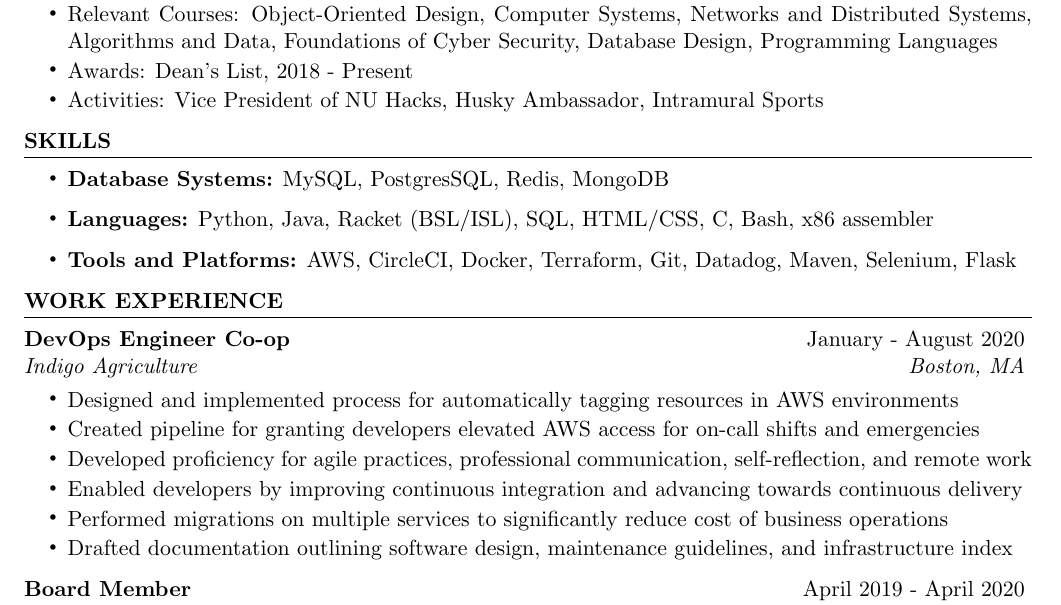
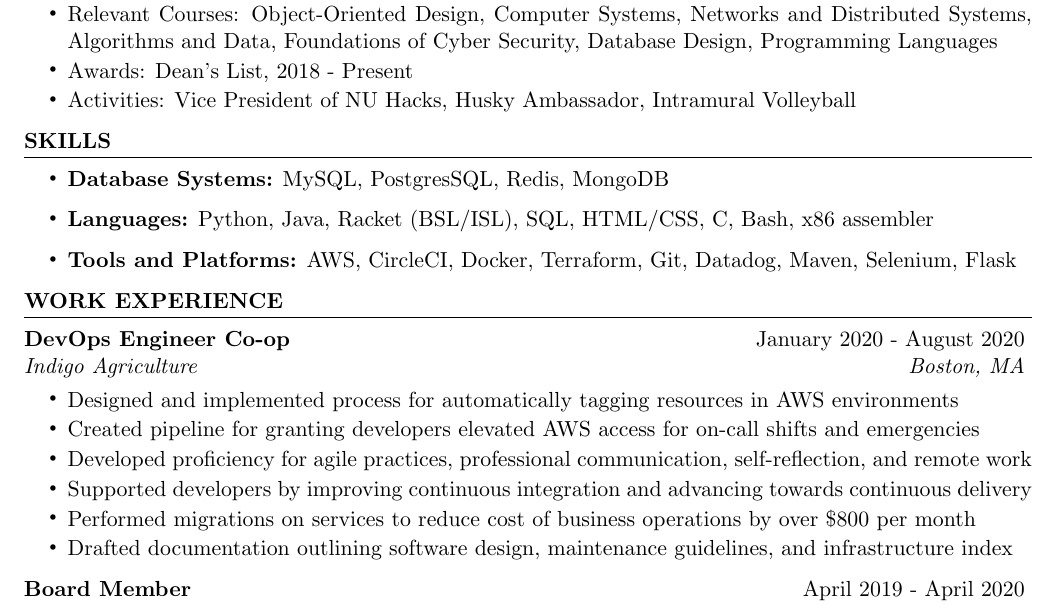
Before and after one commit to kyleposluns/Resume, a LaTeX CV (src/resume.tex): part of the page, cut so that both start at the same text. Compiled offline with pdfLaTeX.

Commit message:
updated resume

```diff
--- a/src/resume.tex
+++ b/src/resume.tex
@@ -33,7 +33,7 @@
 \item Candidate for a Bachelor of Science in Computer Science, May 2022
 \item Relevant Courses: Object-Oriented Design, Computer Systems, Networks and Distributed Systems,  Algorithms and Data, Foundations of Cyber Security, Database Design, Programming Languages
 \item Awards: Dean's List, 2018 - Present
-\item Activities: Vice President of NU Hacks, Husky Ambassador, Intramural Sports
+\item Activities: Vice President of NU Hacks, Husky Ambassador, Intramural Volleyball
 \end{rSubsection}
 
 \end{rSection}
@@ -48,12 +48,12 @@
 
 \begin{rSection}{Work Experience}
 
-\begin{rSubsection}{DevOps Engineer Co-op}{January - August 2020}{Indigo Agriculture}{Boston, MA}
+\begin{rSubsection}{DevOps Engineer Co-op}{January 2020 - August 2020}{Indigo Agriculture}{Boston, MA}
 \item Designed and implemented process for automatically tagging resources in AWS environments
 \item Created pipeline for granting developers elevated AWS access for on-call shifts and emergencies
 \item Developed proficiency for agile practices, professional communication, self-reflection, and remote work
-\item Enabled developers by improving continuous integration and advancing towards continuous delivery
-\item Performed migrations on multiple services to significantly reduce cost of business operations
+\item Supported developers by improving continuous integration and advancing towards continuous delivery
+\item Performed migrations on services to reduce cost of business operations by over \$800 per month
 \item Drafted documentation outlining software design, maintenance guidelines, and infrastructure index
 \end{rSubsection}
 
```
Also changed, not shown: images/Resume.jpg, images/Resume.pdf, src/resume.tex (2 more changed lines).
